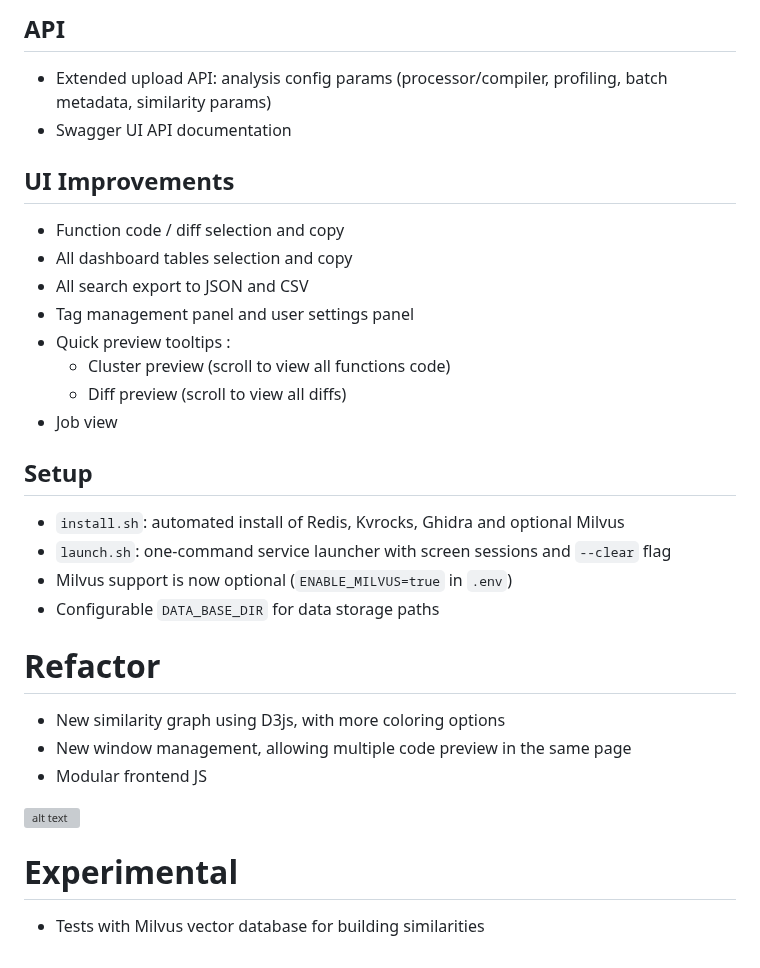
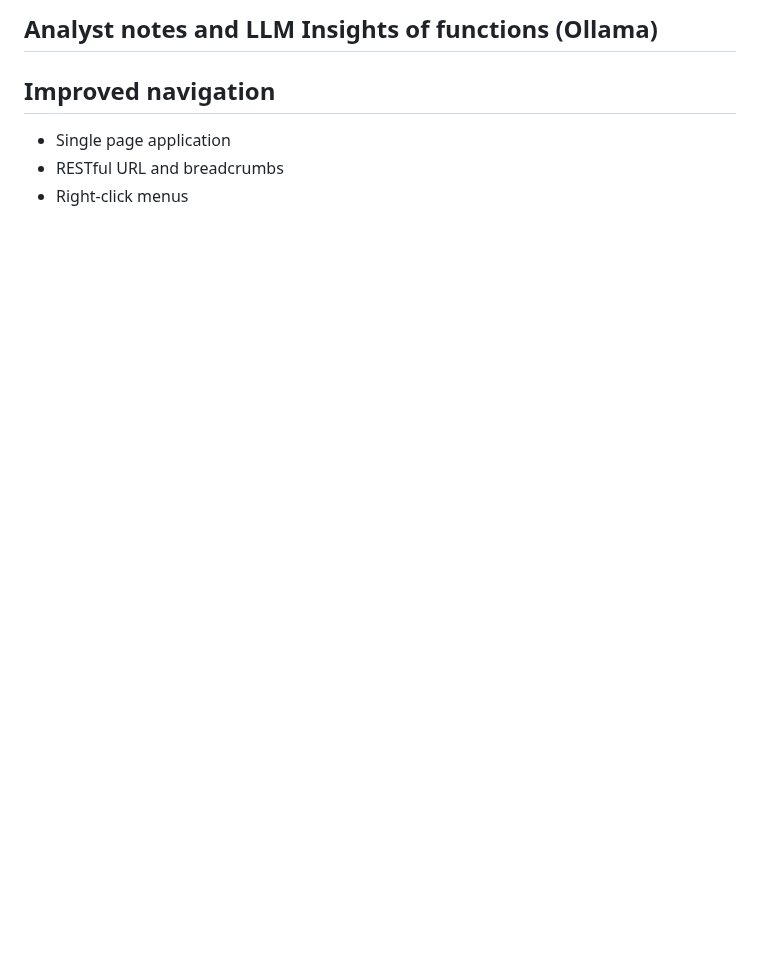
Before and after one commit to MISP/bsimvis, a Markdown page: doc/whats_new.md, the part around one of its changes. Drawn GitHub-style; blank space fills up the shorter version; grey boxes are pictures that could not be loaded.

```diff
--- a/doc/whats_new.md
+++ b/doc/whats_new.md
@@ -22,32 +15,8 @@
 
 
-## API
-* Extended upload API: analysis config params (processor/compiler, profiling, batch metadata, similarity params)
-* Swagger UI API documentation
+## Analyst notes and LLM Insights of functions (Ollama)
 
-## UI Improvements
-* Function code / diff selection and copy
-* All dashboard tables selection and copy
-* All search export to JSON and CSV
-* Tag management panel and user settings panel
-* Quick preview tooltips :
-	* Cluster preview (scroll to view all functions code)
-	* Diff preview (scroll to view all diffs)
-* Job view
-
-## Setup
-* `install.sh`: automated install of Redis, Kvrocks, Ghidra and optional Milvus
-* `launch.sh`: one-command service launcher with screen sessions and `--clear` flag
-* Milvus support is now optional (`ENABLE_MILVUS=true` in `.env`)
-* Configurable `DATA_BASE_DIR` for data storage paths
-
-# Refactor
-* New similarity graph using D3js, with more coloring options
-* New window management, allowing multiple code preview in the same page
-* Modular frontend JS
-
-![alt text](/img/new_sim_view.png)
-
-# Experimental
-
-* Tests with Milvus vector database for building similarities
+## Improved navigation
+* Single page application
+* RESTful URL and breadcrumbs
+* Right-click menus
```
Also changed, not shown: other parts of doc/whats_new.md (+11 -18 lines), img/binary_dendrogram.png (added), img/binary_diff.png (added), img/binary_sim.png (added), img/inferred_metadata.png (added), img/notes_and_ai_insights.png (added).
